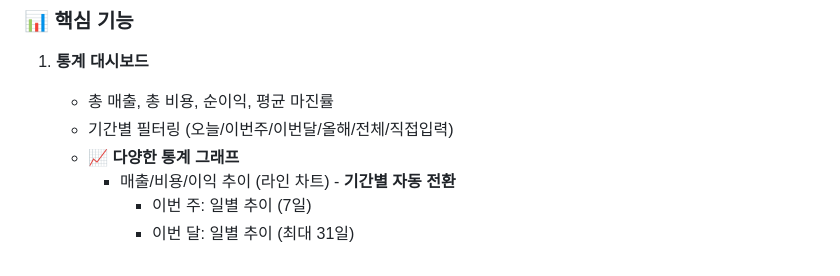
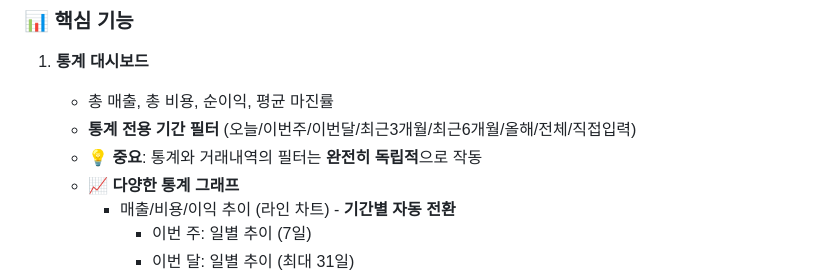
Before and after one commit to PeacenPark/sell, a Markdown page: README.md, the part around one of its changes. GitHub-like rendering.

```diff
--- a/README.md
+++ b/README.md
@@ -11,7 +11,8 @@
 
 1. **통계 대시보드**
    - 총 매출, 총 비용, 순이익, 평균 마진률
-   - 기간별 필터링 (오늘/이번주/이번달/올해/전체/직접입력)
+   - **통계 전용 기간 필터** (오늘/이번주/이번달/최근3개월/최근6개월/올해/전체/직접입력)
+   - **💡 중요**: 통계와 거래내역의 필터는 **완전히 독립적**으로 작동
    - **📈 다양한 통계 그래프**
      - 매출/비용/이익 추이 (라인 차트) - **기간별 자동 전환**
        - 이번 주: 일별 추이 (7일)
```
Also changed, not shown: other parts of README.md (+23 -6 lines).
